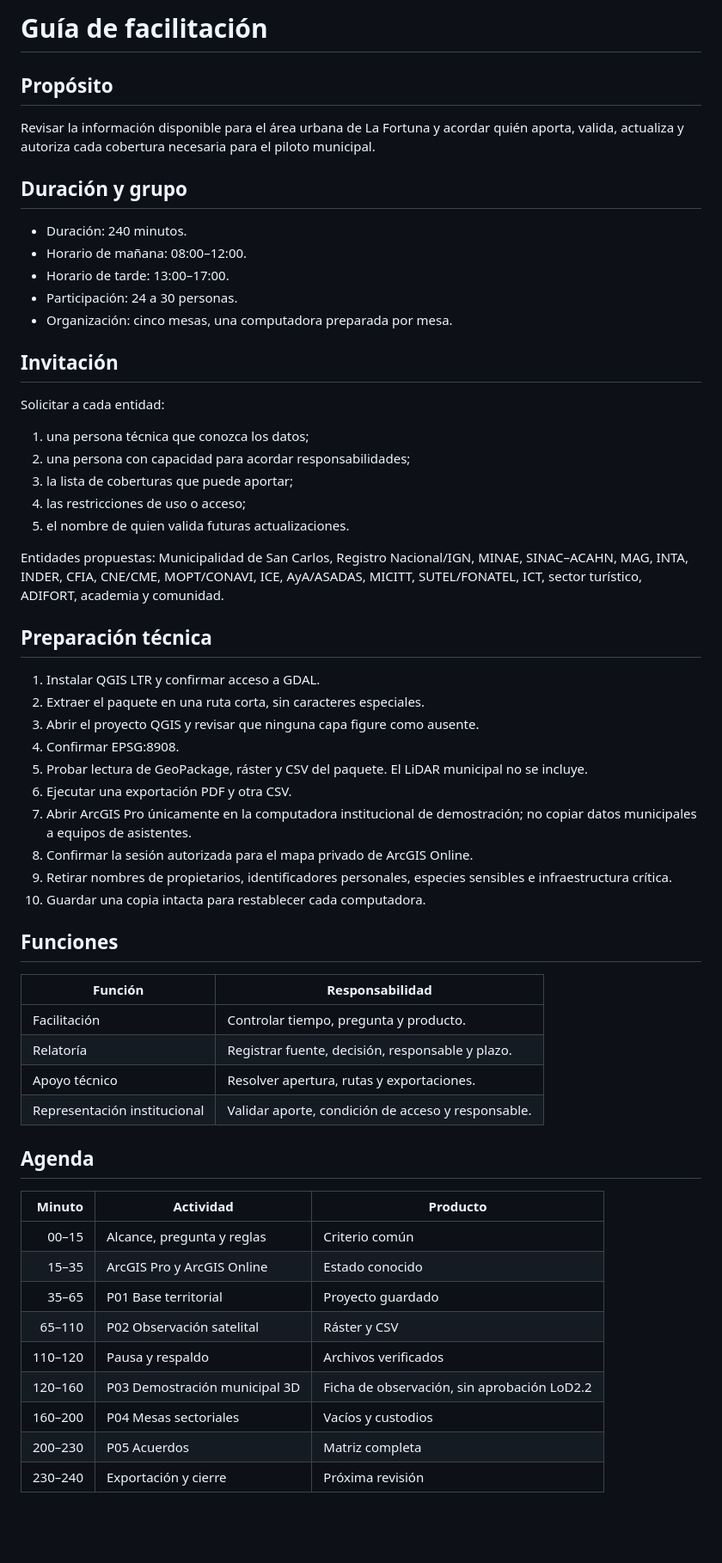
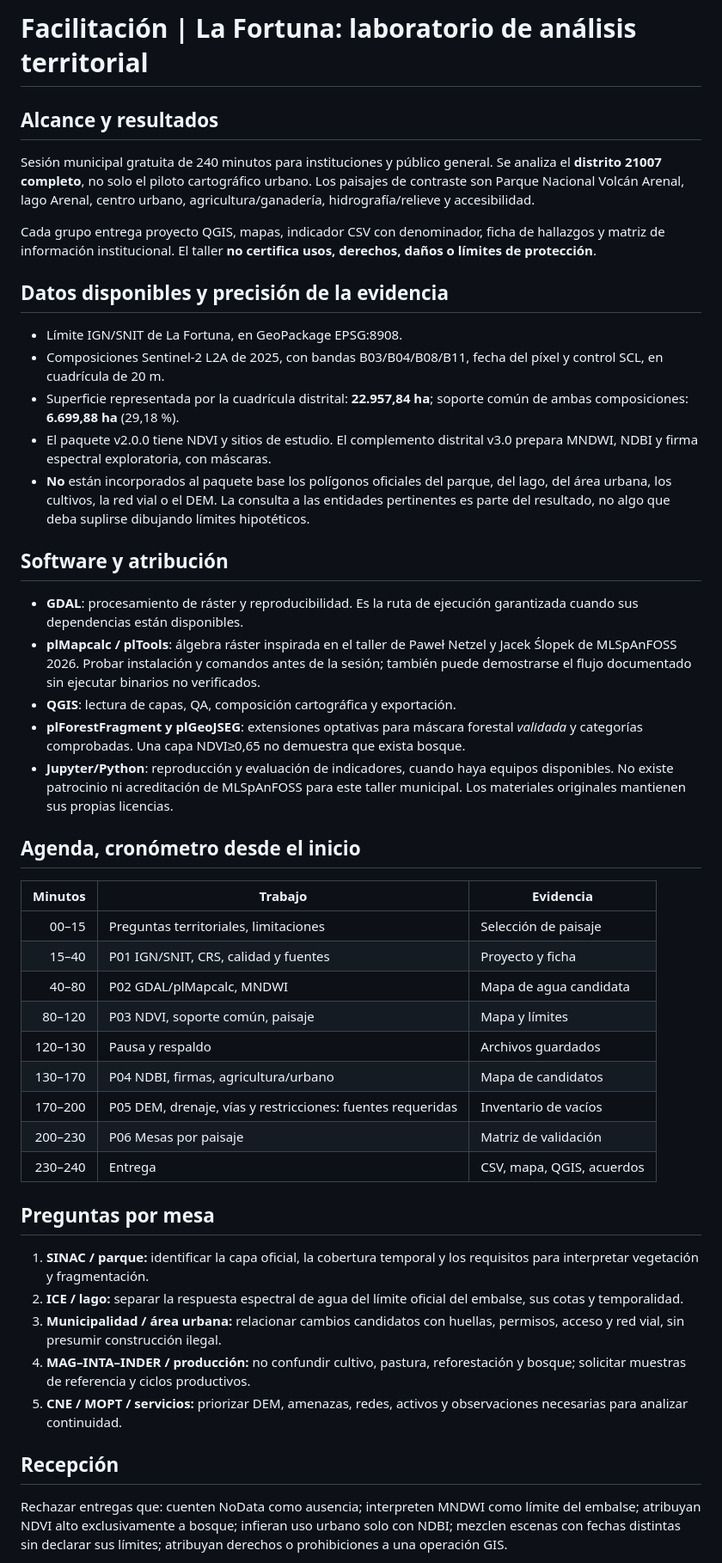
Before and after one commit to apuitox04/san-carlos-taller, a Markdown page: docs/recursos/guia-facilitacion.md, the part around one of its changes. Shown at 86% size. GitHub-like rendering; blank space fills up the shorter version.

Commit message:
docs: documentar taller distrital MLSpAnFOSS, fuentes y restricciones

```diff
--- a/docs/recursos/guia-facilitacion.md
+++ b/docs/recursos/guia-facilitacion.md
@@ -1,62 +1,45 @@
-# Guía de facilitación
+# Facilitación | La Fortuna: laboratorio de análisis territorial
 
-## Propósito
+## Alcance y resultados
+Sesión municipal gratuita de 240 minutos para instituciones y público general. Se analiza el **distrito 21007 completo**, no solo el piloto cartográfico urbano. Los paisajes de contraste son Parque Nacional Volcán Arenal, lago Arenal, centro urbano, agricultura/ganadería, hidrografía/relieve y accesibilidad.
 
-Revisar la información disponible para el área urbana de La Fortuna y acordar quién aporta, valida, actualiza y autoriza cada cobertura necesaria para el piloto municipal.
+Cada grupo entrega proyecto QGIS, mapas, indicador CSV con denominador, ficha de hallazgos y matriz de información institucional. El taller **no certifica usos, derechos, daños o límites de protección**.
 
-## Duración y grupo
+## Datos disponibles y precisión de la evidencia
+- Límite IGN/SNIT de La Fortuna, en GeoPackage EPSG:8908.
+- Composiciones Sentinel-2 L2A de 2025, con bandas B03/B04/B08/B11, fecha del píxel y control SCL, en cuadrícula de 20 m.
+- Superficie representada por la cuadrícula distrital: **22.957,84 ha**; soporte común de ambas composiciones: **6.699,88 ha** (29,18 %).
+- El paquete v2.0.0 tiene NDVI y sitios de estudio. El complemento distrital v3.0 prepara MNDWI, NDBI y firma espectral exploratoria, con máscaras.
+- **No** están incorporados al paquete base los polígonos oficiales del parque, del lago, del área urbana, los cultivos, la red vial o el DEM. La consulta a las entidades pertinentes es parte del resultado, no algo que deba suplirse dibujando límites hipotéticos.
 
-- Duración: 240 minutos.
-- Horario de mañana: 08:00–12:00.
-- Horario de tarde: 13:00–17:00.
-- Participación: 24 a 30 personas.
-- Organización: cinco mesas, una computadora preparada por mesa.
+## Software y atribución
+- **GDAL**: procesamiento de ráster y reproducibilidad. Es la ruta de ejecución garantizada cuando sus dependencias están disponibles.
+- **plMapcalc / plTools**: álgebra ráster inspirada en el taller de Paweł Netzel y Jacek Ślopek de MLSpAnFOSS 2026. Probar instalación y comandos antes de la sesión; también puede demostrarse el flujo documentado sin ejecutar binarios no verificados.
+- **QGIS**: lectura de capas, QA, composición cartográfica y exportación.
+- **plForestFragment y plGeoJSEG**: extensiones optativas para máscara forestal *validada* y categorías comprobadas. Una capa NDVI≥0,65 no demuestra que exista bosque.
+- **Jupyter/Python**: reproducción y evaluación de indicadores, cuando haya equipos disponibles.
+No existe patrocinio ni acreditación de MLSpAnFOSS para este taller municipal. Los materiales originales mantienen sus propias licencias.
 
-## Invitación
+## Agenda, cronómetro desde el inicio
+| Minutos | Trabajo | Evidencia |
+|---:|---|---|
+| 00–15 | Preguntas territoriales, limitaciones | Selección de paisaje |
+| 15–40 | P01 IGN/SNIT, CRS, calidad y fuentes | Proyecto y ficha |
+| 40–80 | P02 GDAL/plMapcalc, MNDWI | Mapa de agua candidata |
+| 80–120 | P03 NDVI, soporte común, paisaje | Mapa y límites |
+| 120–130 | Pausa y respaldo | Archivos guardados |
+| 130–170 | P04 NDBI, firmas, agricultura/urbano | Mapa de candidatos |
+| 170–200 | P05 DEM, drenaje, vías y restricciones: fuentes requeridas | Inventario de vacíos |
+| 200–230 | P06 Mesas por paisaje | Matriz de validación |
+| 230–240 | Entrega | CSV, mapa, QGIS, acuerdos |
 
-Solicitar a cada entidad:
+## Preguntas por mesa
+1. **SINAC / parque:** identificar la capa oficial, la cobertura temporal y los requisitos para interpretar vegetación y fragmentación.
+2. **ICE / lago:** separar la respuesta espectral de agua del límite oficial del embalse, sus cotas y temporalidad.
+3. **Municipalidad / área urbana:** relacionar cambios candidatos con huellas, permisos, acceso y red vial, sin presumir construcción ilegal.
+4. **MAG–INTA–INDER / producción:** no confundir cultivo, pastura, reforestación y bosque; solicitar muestras de referencia y ciclos productivos.
+5. **CNE / MOPT / servicios:** priorizar DEM, amenazas, redes, activos y observaciones necesarias para analizar continuidad.
 
-1. una persona técnica que conozca los datos;
-2. una persona con capacidad para acordar responsabilidades;
-3. la lista de coberturas que puede aportar;
-4. las restricciones de uso o acceso;
-5. el nombre de quien valida futuras actualizaciones.
+## Recepción
+Rechazar entregas que: cuenten NoData como ausencia; interpreten MNDWI como límite del embalse; atribuyan NDVI alto exclusivamente a bosque; infieran uso urbano solo con NDBI; mezclen escenas con fechas distintas sin declarar sus límites; atribuyan derechos o prohibiciones a una operación GIS.
 
-Entidades propuestas: Municipalidad de San Carlos, Registro Nacional/IGN, MINAE, SINAC–ACAHN, MAG, INTA, INDER, CFIA, CNE/CME, MOPT/CONAVI, ICE, AyA/ASADAS, MICITT, SUTEL/FONATEL, ICT, sector turístico, ADIFORT, academia y comunidad.
-
-## Preparación técnica
-
-1. Instalar QGIS LTR y confirmar acceso a GDAL.
-2. Extraer el paquete en una ruta corta, sin caracteres especiales.
-3. Abrir el proyecto QGIS y revisar que ninguna capa figure como ausente.
-4. Confirmar EPSG:8908.
-5. Probar lectura de GeoPackage, ráster y CSV del paquete. El LiDAR municipal no se incluye.
-6. Ejecutar una exportación PDF y otra CSV.
-7. Abrir ArcGIS Pro únicamente en la computadora institucional de demostración; no copiar datos municipales a equipos de asistentes.
-8. Confirmar la sesión autorizada para el mapa privado de ArcGIS Online.
-9. Retirar nombres de propietarios, identificadores personales, especies sensibles e infraestructura crítica.
-10. Guardar una copia intacta para restablecer cada computadora.
-
-## Funciones
-
-| Función | Responsabilidad |
-| --- | --- |
-| Facilitación | Controlar tiempo, pregunta y producto. |
-| Relatoría | Registrar fuente, decisión, responsable y plazo. |
-| Apoyo técnico | Resolver apertura, rutas y exportaciones. |
-| Representación institucional | Validar aporte, condición de acceso y responsable. |
-
-## Agenda
-
-| Minuto | Actividad | Producto |
-| ---: | --- | --- |
-| 00–15 | Alcance, pregunta y reglas | Criterio común |
-| 15–35 | ArcGIS Pro y ArcGIS Online | Estado conocido |
-| 35–65 | P01 Base territorial | Proyecto guardado |
-| 65–110 | P02 Observación satelital | Ráster y CSV |
-| 110–120 | Pausa y respaldo | Archivos verificados |
-| 120–160 | P03 Demostración municipal 3D | Ficha de observación, sin aprobación LoD2.2 |
-| 160–200 | P04 Mesas sectoriales | Vacíos y custodios |
-| 200–230 | P05 Acuerdos | Matriz completa |
-| 230–240 | Exportación y cierre | Próxima revisión |
-
```
Also changed, not shown: other parts of docs/recursos/guia-facilitacion.md (+1 -20 lines).
